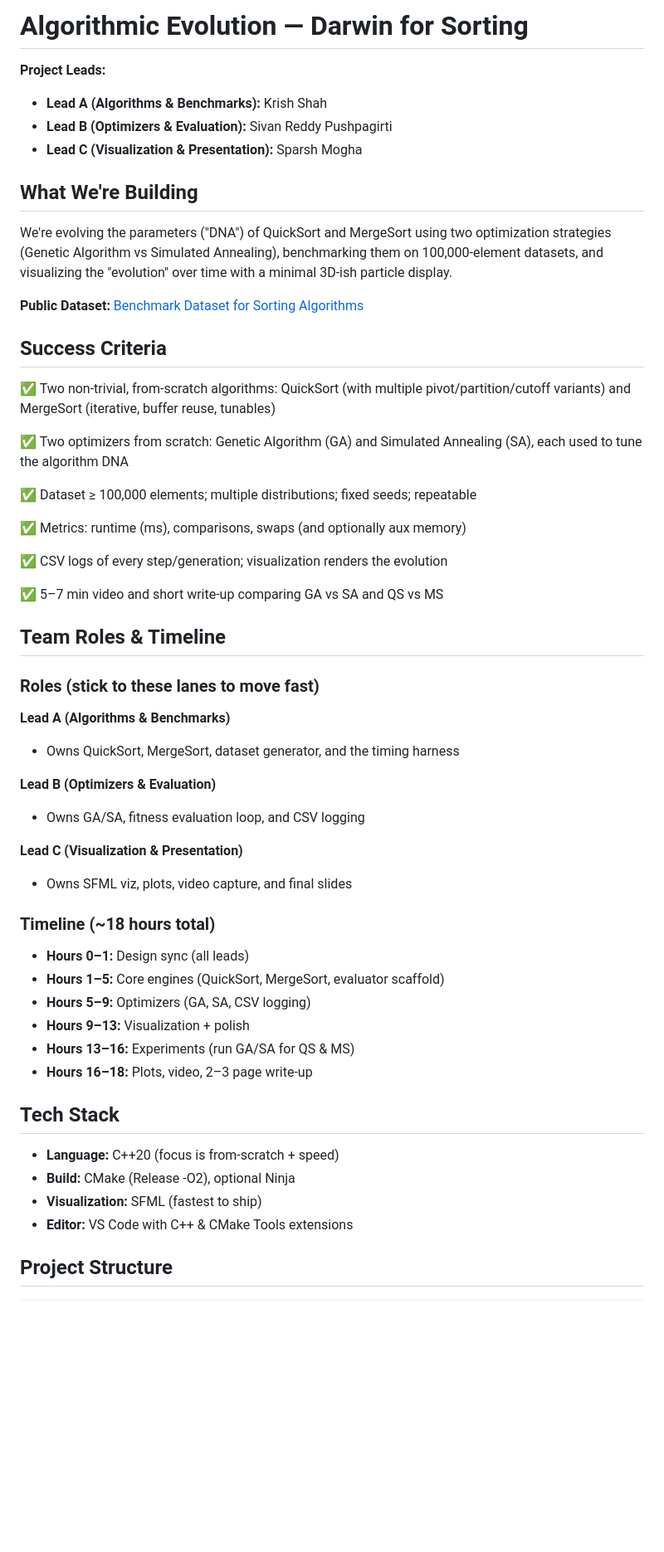
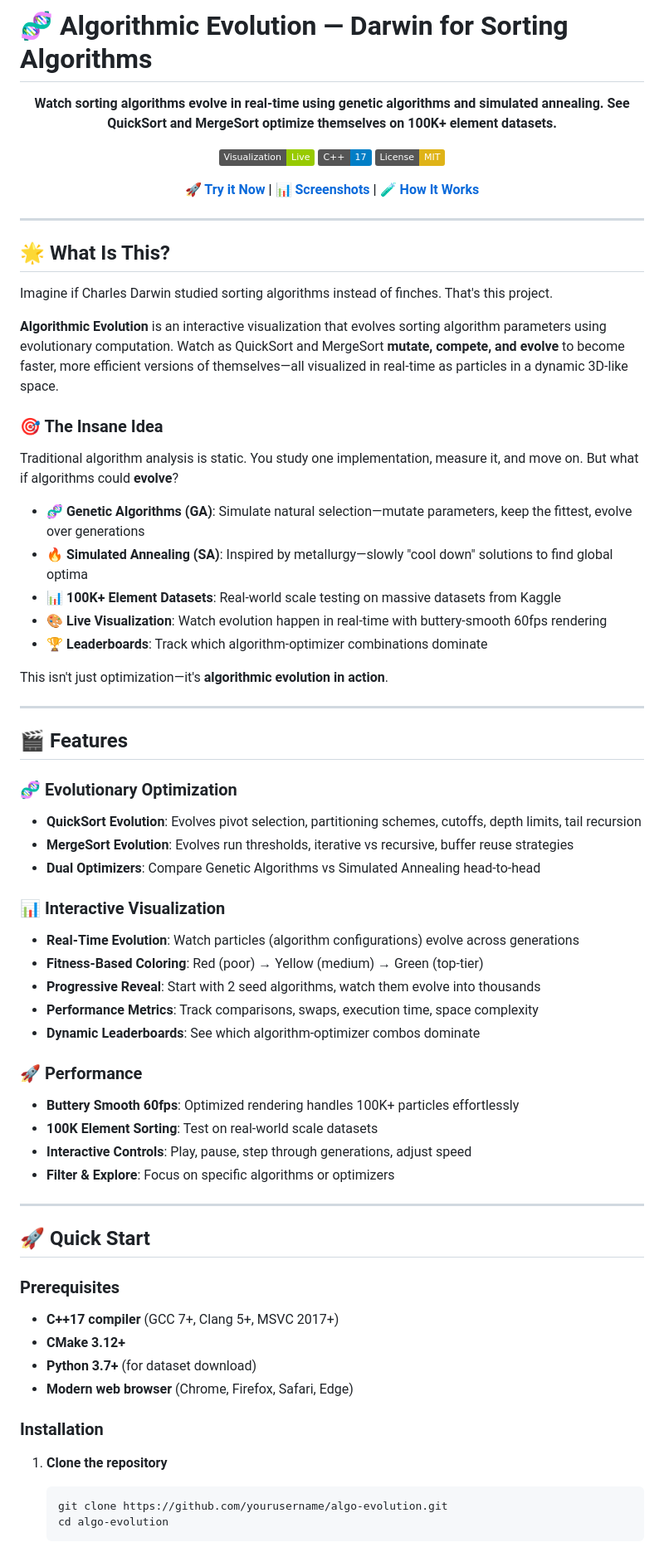
Before and after one commit to Krish-B-Shah/DSA_Project_2_algo_evolution, a Markdown page: README.md, the part around the change printed below. Shown: that part at 83% size. Drawn GitHub-style; badges without logos; blank space fills up the shorter version.

Commit message:
Update root README.md to match comprehensive documentation

````diff
--- a/README.md
+++ b/README.md
@@ -1,57 +1,75 @@
-# Algorithmic Evolution — Darwin for Sorting
+# 🧬 Algorithmic Evolution — Darwin for Sorting Algorithms
 
-**Project Leads:**
-- **Lead A (Algorithms & Benchmarks):** Krish Shah
-- **Lead B (Optimizers & Evaluation):** Sivan Reddy Pushpagirti
-- **Lead C (Visualization & Presentation):** Sparsh Mogha
+<div align="center">
 
-## What We're Building
+**Watch sorting algorithms evolve in real-time using genetic algorithms and simulated annealing. See QuickSort and MergeSort optimize themselves on 100K+ element datasets.**
 
-We're evolving the parameters ("DNA") of QuickSort and MergeSort using two optimization strategies (Genetic Algorithm vs Simulated Annealing), benchmarking them on 100,000-element datasets, and visualizing the "evolution" over time with a minimal 3D-ish particle display.
+[![Visualization](https://img.shields.io/badge/Visualization-Live-green)](http://localhost:8010/viz/index.html)
+[![C++](https://img.shields.io/badge/C++-17-blue)](https://en.cppreference.com/)
+[![License](https://img.shields.io/badge/License-MIT-yellow)](LICENSE)
 
-**Public Dataset:** [Benchmark Dataset for Sorting Algorithms](https://www.kaggle.com/datasets/bekiremirhanakay/benchmark-dataset-for-sorting-algorithms)
+**[🚀 Try it Now](#quick-start) | [📊 Screenshots](#features) | [🧪 How It Works](#how-it-works)**
 
-## Success Criteria
+</div>
 
-✅ Two non-trivial, from-scratch algorithms: QuickSort (with multiple pivot/partition/cutoff variants) and MergeSort (iterative, buffer reuse, tunables)
+---
 
-✅ Two optimizers from scratch: Genetic Algorithm (GA) and Simulated Annealing (SA), each used to tune the algorithm DNA
+## 🌟 What Is This?
 
-✅ Dataset ≥ 100,000 elements; multiple distributions; fixed seeds; repeatable
+Imagine if Charles Darwin studied sorting algorithms instead of finches. That's this project.
 
-✅ Metrics: runtime (ms), comparisons, swaps (and optionally aux memory)
+**Algorithmic Evolution** is an interactive visualization that evolves sorting algorithm parameters using evolutionary computation. Watch as QuickSort and MergeSort **mutate, compete, and evolve** to become faster, more efficient versions of themselves—all visualized in real-time as particles in a dynamic 3D-like space.
 
-✅ CSV logs of every step/generation; visualization renders the evolution
+### 🎯 The Insane Idea
 
-✅ 5–7 min video and short write-up comparing GA vs SA and QS vs MS
+Traditional algorithm analysis is static. You study one implementation, measure it, and move on. But what if algorithms could **evolve**?
 
-## Team Roles & Timeline
+- 🧬 **Genetic Algorithms (GA)**: Simulate natural selection—mutate parameters, keep the fittest, evolve over generations
+- 🔥 **Simulated Annealing (SA)**: Inspired by metallurgy—slowly "cool down" solutions to find global optima
+- 📊 **100K+ Element Datasets**: Real-world scale testing on massive datasets from Kaggle
+- 🎨 **Live Visualization**: Watch evolution happen in real-time with buttery-smooth 60fps rendering
+- 🏆 **Leaderboards**: Track which algorithm-optimizer combinations dominate
 
-### Roles (stick to these lanes to move fast)
+This isn't just optimization—it's **algorithmic evolution in action**.
 
-**Lead A (Algorithms & Benchmarks)**
-- Owns QuickSort, MergeSort, dataset generator, and the timing harness
+---
 
-**Lead B (Optimizers & Evaluation)**
-- Owns GA/SA, fitness evaluation loop, and CSV logging
+## 🎬 Features
 
-**Lead C (Visualization & Presentation)**
-- Owns SFML viz, plots, video capture, and final slides
+### 🧬 Evolutionary Optimization
+- **QuickSort Evolution**: Evolves pivot selection, partitioning schemes, cutoffs, depth limits, tail recursion
+- **MergeSort Evolution**: Evolves run thresholds, iterative vs recursive, buffer reuse strategies
+- **Dual Optimizers**: Compare Genetic Algorithms vs Simulated Annealing head-to-head
 
-### Timeline (~18 hours total)
+### 📊 Interactive Visualization
+- **Real-Time Evolution**: Watch particles (algorithm configurations) evolve across generations
+- **Fitness-Based Coloring**: Red (poor) → Yellow (medium) → Green (top-tier)
+- **Progressive Reveal**: Start with 2 seed algorithms, watch them evolve into thousands
+- **Performance Metrics**: Track comparisons, swaps, execution time, space complexity
+- **Dynamic Leaderboards**: See which algorithm-optimizer combos dominate
 
-- **Hours 0–1:** Design sync (all leads)
-- **Hours 1–5:** Core engines (QuickSort, MergeSort, evaluator scaffold)
-- **Hours 5–9:** Optimizers (GA, SA, CSV logging)
-- **Hours 9–13:** Visualization + polish
-- **Hours 13–16:** Experiments (run GA/SA for QS & MS)
-- **Hours 16–18:** Plots, video, 2–3 page write-up
+### 🚀 Performance
+- **Buttery Smooth 60fps**: Optimized rendering handles 100K+ particles effortlessly
+- **100K Element Sorting**: Test on real-world scale datasets
+- **Interactive Controls**: Play, pause, step through generations, adjust speed
+- **Filter & Explore**: Focus on specific algorithms or optimizers
 
-## Tech Stack
+---
 
-- **Language:** C++20 (focus is from-scratch + speed)
-- **Build:** CMake (Release -O2), optional Ninja
-- **Visualization:** SFML (fastest to ship)
-- **Editor:** VS Code with C++ & CMake Tools extensions
+## 🚀 Quick Start
 
-## Project Structure
+### Prerequisites
+
+- **C++17 compiler** (GCC 7+, Clang 5+, MSVC 2017+)
+- **CMake 3.12+**
+- **Python 3.7+** (for dataset download)
+- **Modern web browser** (Chrome, Firefox, Safari, Edge)
+
+### Installation
+
+1. **Clone the repository**
+   ```bash
+   git clone https://github.com/yourusername/algo-evolution.git
+   cd algo-evolution
+   ```
+
````
Also changed, not shown: other parts of README.md (+233 -164 lines).
